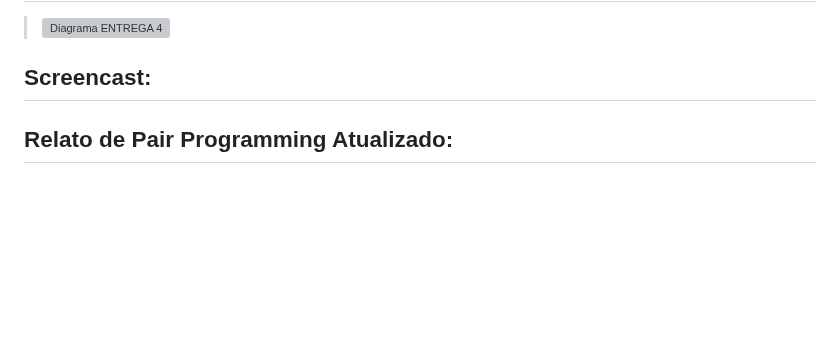
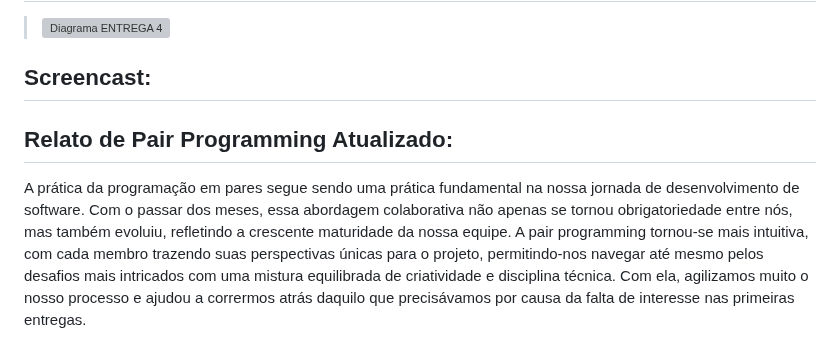
Before and after one commit to JoaoGChaves/Custom-Shape-Coach, a Markdown page: README.md, the part around the change. GitHub-like rendering; blank space fills up the shorter version; grey boxes are pictures that could not be loaded.

```diff
--- a/README.md
+++ b/README.md
@@ -121,4 +121,7 @@ Após um mês de prática dedicada ao pair programming, nossa equipe alcançou u
 
 ## Screencast:
 
+
 ## Relato de Pair Programming Atualizado:
+
+A prática da programação em pares segue sendo uma prática fundamental na nossa jornada de desenvolvimento de software. Com o passar dos meses, essa abordagem colaborativa não apenas se tornou obrigatoriedade entre nós, mas também evoluiu, refletindo a crescente maturidade da nossa equipe. A pair programming tornou-se mais intuitiva, com cada membro trazendo suas perspectivas únicas para o projeto, permitindo-nos navegar até mesmo pelos desafios mais intricados com uma mistura equilibrada de criatividade e disciplina técnica. Com ela, agilizamos muito o nosso processo e ajudou a corrermos atrás daquilo que precisávamos por causa da falta de interesse nas primeiras entregas.
```
